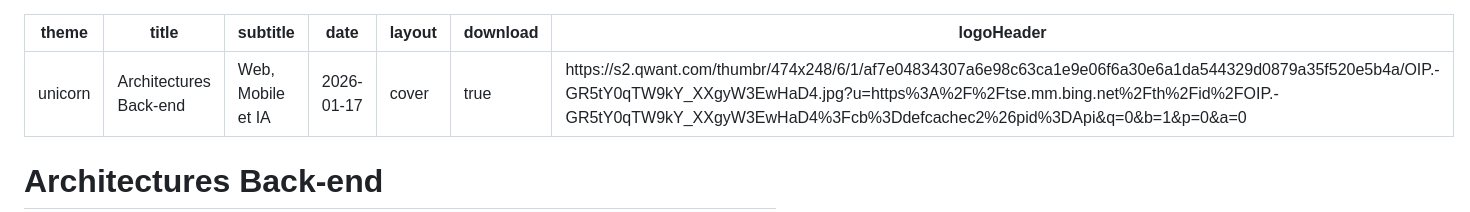
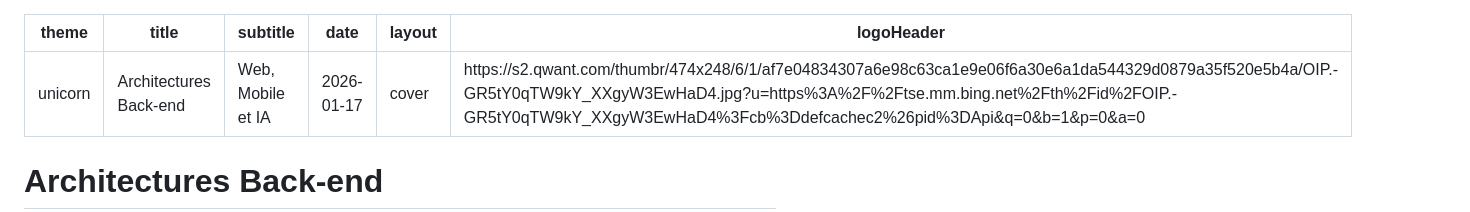
Before and after one commit to fpetitit/formation-back-front, a Markdown page: slides.md, the part around the change. Drawn GitHub-style.

Commit message:
remove download option to unblock build on vercel

```diff
--- a/slides.md
+++ b/slides.md
@@ -4,7 +4,6 @@ title: Architectures Back-end
 subtitle: Web, Mobile et IA
 date: 2026-01-17
 layout: cover
-download: true
 logoHeader: 'https://s2.qwant.com/thumbr/474x248/6/1/af7e04834307a6e98c63ca1e9e06f6a30e6a1da544329d0879a35f520e5b4a/OIP.-GR5tY0qTW9kY_XXgyW3EwHaD4.jpg?u=https%3A%2F%2Ftse.mm.bing.net%2Fth%2Fid%2FOIP.-GR5tY0qTW9kY_XXgyW3EwHaD4%3Fcb%3Ddefcachec2%26pid%3DApi&q=0&b=1&p=0&a=0'
 ---
 
```
